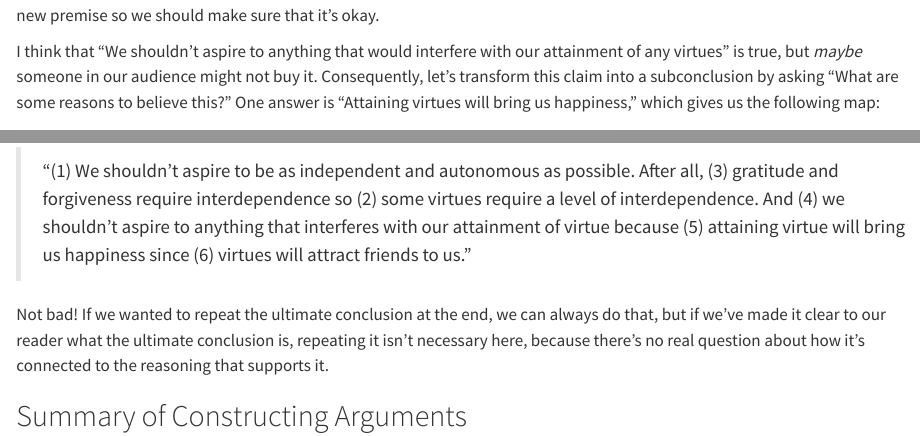
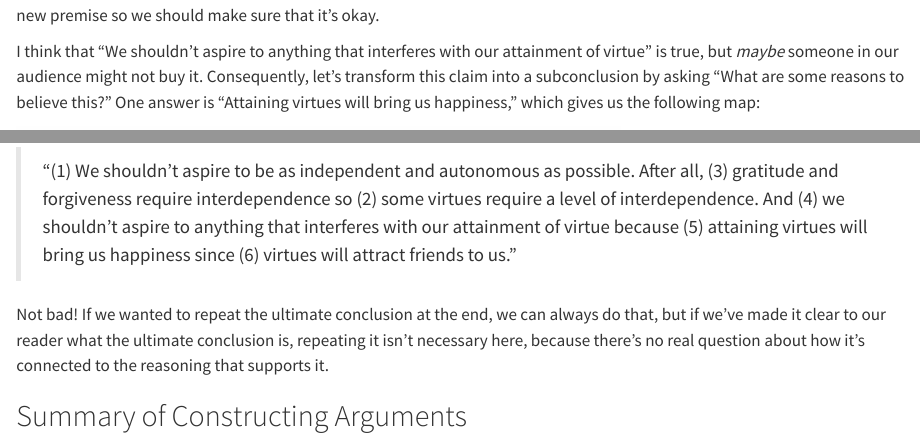
Before and after one commit to donawarren-netizen/argument-mapping-book, a Quarto document (chapters/ch03/03-09-constructing-arguments.qmd): the page in a window 1100 px wide, from 2390 px down, and a second part further down, joined at a grey line. Rendered offline with R 4.5, knitr and Pandoc in place of Quarto, with nearby package versions.

Commit message:
3.9: text matches the maps for Claims 4 and 5 (Dona)
Co-Authored-By: Claude Opus 5.5 <noreply@anthropic.com>
Claude-Session: https://claude.ai/code/session_011rXguFtcxxoV7avVdCZPAk

```diff
--- a/chapters/ch03/03-09-constructing-arguments.qmd
+++ b/chapters/ch03/03-09-constructing-arguments.qmd
@@ -68,7 +68,7 @@
 
 Now Inference A looks great! Of course, in the process of repairing an inference by adding a dependent reason, we introduced a new premise so we should make sure that it's okay.
 
-I think that "We shouldn't aspire to anything that would interfere with our attainment of any virtues" is true, but *maybe* someone in our audience might not buy it. Consequently, let's transform this claim into a subconclusion by asking "What are some reasons to believe this?" One answer is "Attaining virtues will bring us happiness," which gives us the following map:
+I think that "We shouldn't aspire to anything that interferes with our attainment of virtue" is true, but *maybe* someone in our audience might not buy it. Consequently, let's transform this claim into a subconclusion by asking "What are some reasons to believe this?" One answer is "Attaining virtues will bring us happiness," which gives us the following map:
 
 ![The argument with Claim 5 supporting Claim 4.](/images/ch03/Dependent_Reason_Supported1.png){#fig-3-9-supported1 width=601px fig-alt="Argument map concluding: 1) We shouldn't aspire to be as independent and autonomous as possible, supported by Claims 2 and 4 together through Inference A; Claim 2 is supported by Claim 3 through Inference B, and Claim 4 is supported by Claim 5 through Inference C. A full text description is provided."}
 
@@ -152,7 +152,7 @@
 
 And let's write the argument like this:
 
-> "(1) We shouldn't aspire to be as independent and autonomous as possible. After all, (3) gratitude and forgiveness require interdependence so (2) some virtues require a level of interdependence. And (4) we shouldn't aspire to anything that interferes with our attainment of virtue because (5) attaining virtue will bring us happiness since (6) virtues will attract friends to us."
+> "(1) We shouldn't aspire to be as independent and autonomous as possible. After all, (3) gratitude and forgiveness require interdependence so (2) some virtues require a level of interdependence. And (4) we shouldn't aspire to anything that interferes with our attainment of virtue because (5) attaining virtues will bring us happiness since (6) virtues will attract friends to us."
 
 Not bad! If we wanted to repeat the ultimate conclusion at the end, we can always do that, but if we've made it clear to our reader what the ultimate conclusion is, repeating it isn't necessary here, because there's no real question about how it's connected to the reasoning that supports it.
 
```
Also changed, not shown: notes/chapter-3-notes.md (+1 -1 lines).
